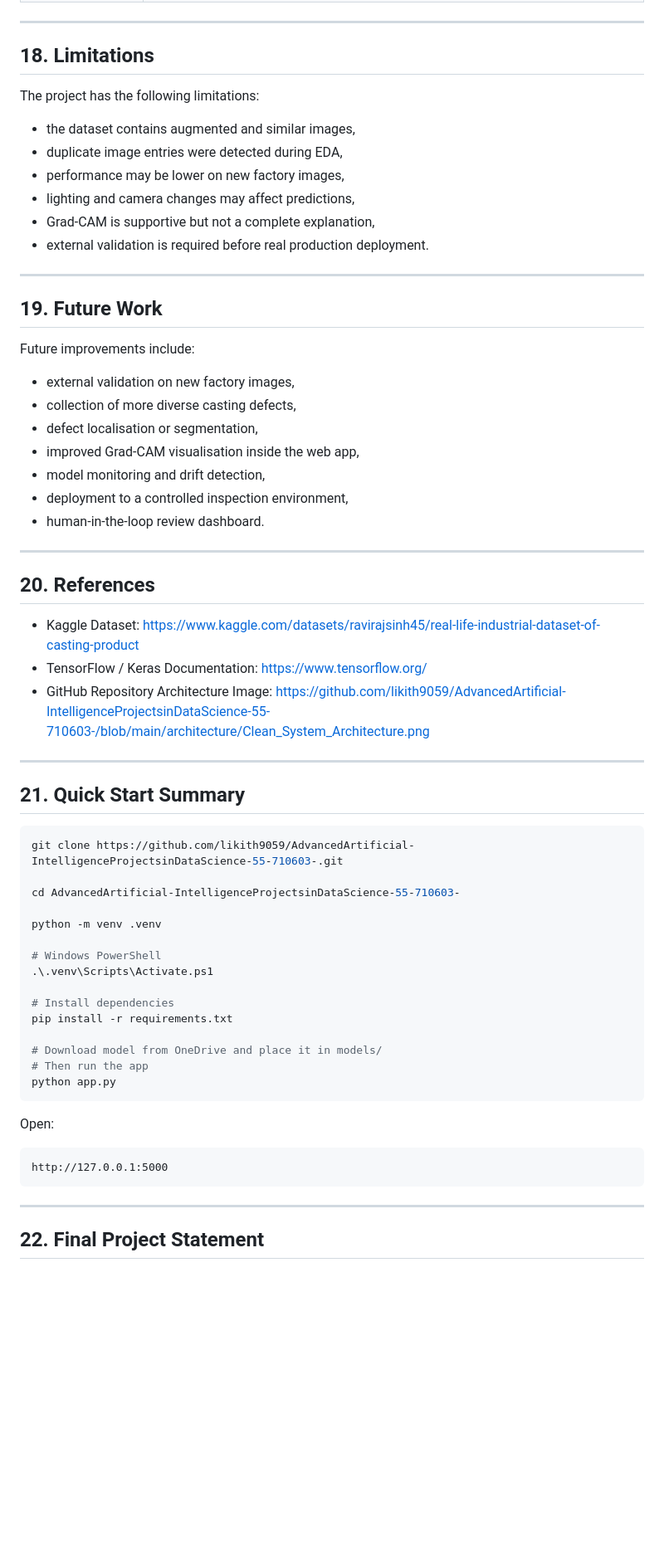
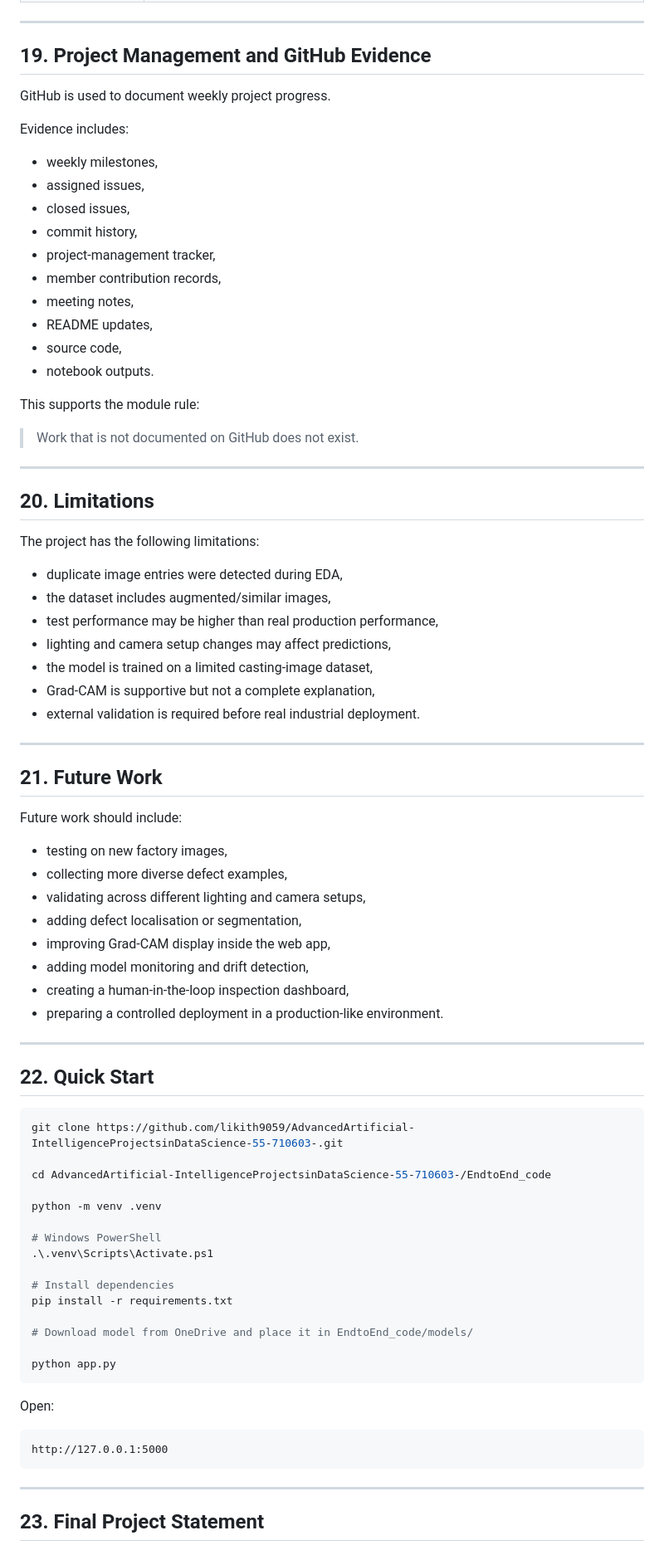
Before and after one commit to likith9059/AdvancedArtificial-IntelligenceProjectsinDataScience-55-710603-, a Markdown page: README.md, the part around one of its changes. Shown at 83% size. Drawn GitHub-style; blank space fills up the shorter version.

````diff
--- a/README.md
+++ b/README.md
@@ -410,47 +460,64 @@ The demo should be shown live during the pitch and should not rely only on scree
 
 ---
 
-## 18. Limitations
+## 19. Project Management and GitHub Evidence
+
+GitHub is used to document weekly project progress.
+
+Evidence includes:
+
+- weekly milestones,
+- assigned issues,
+- closed issues,
+- commit history,
+- project-management tracker,
+- member contribution records,
+- meeting notes,
+- README updates,
+- source code,
+- notebook outputs.
+
+This supports the module rule:
+
+> Work that is not documented on GitHub does not exist.
+
+---
+
+## 20. Limitations
 
 The project has the following limitations:
 
-- the dataset contains augmented and similar images,
 - duplicate image entries were detected during EDA,
-- performance may be lower on new factory images,
-- lighting and camera changes may affect predictions,
+- the dataset includes augmented/similar images,
+- test performance may be higher than real production performance,
+- lighting and camera setup changes may affect predictions,
+- the model is trained on a limited casting-image dataset,
 - Grad-CAM is supportive but not a complete explanation,
-- external validation is required before real production deployment.
+- external validation is required before real industrial deployment.
 
 ---
 
-## 19. Future Work
+## 21. Future Work
 
-Future improvements include:
+Future work should include:
 
-- external validation on new factory images,
-- collection of more diverse casting defects,
-- defect localisation or segmentation,
-- improved Grad-CAM visualisation inside the web app,
-- model monitoring and drift detection,
-- deployment to a controlled inspection environment,
-- human-in-the-loop review dashboard.
+- testing on new factory images,
+- collecting more diverse defect examples,
+- validating across different lighting and camera setups,
+- adding defect localisation or segmentation,
+- improving Grad-CAM display inside the web app,
+- adding model monitoring and drift detection,
+- creating a human-in-the-loop inspection dashboard,
+- preparing a controlled deployment in a production-like environment.
 
 ---
 
-## 20. References
-
-- Kaggle Dataset: https://www.kaggle.com/datasets/ravirajsinh45/real-life-industrial-dataset-of-casting-product
-- TensorFlow / Keras Documentation: https://www.tensorflow.org/
-- GitHub Repository Architecture Image: https://github.com/likith9059/AdvancedArtificial-IntelligenceProjectsinDataScience-55-710603-/blob/main/architecture/Clean_System_Architecture.png
-
----
-
-## 21. Quick Start Summary
+## 22. Quick Start
 
 ```bash
 git clone https://github.com/likith9059/AdvancedArtificial-IntelligenceProjectsinDataScience-55-710603-.git
 
-cd AdvancedArtificial-IntelligenceProjectsinDataScience-55-710603-
+cd AdvancedArtificial-IntelligenceProjectsinDataScience-55-710603-/EndtoEnd_code
 
 python -m venv .venv
 
@@ -460,8 +527,8 @@ python -m venv .venv
 # Install dependencies
 pip install -r requirements.txt
 
-# Download model from OneDrive and place it in models/
-# Then run the app
+# Download model from OneDrive and place it in EndtoEnd_code/models/
+
 python app.py
 ```
 
@@ -473,5 +540,5 @@ http://127.0.0.1:5000
 
 ---
 
-## 22. Final Project Statement
+## 23. Final Project Statement
 
````
Also changed, not shown: other parts of README.md (+229 -179 lines).
